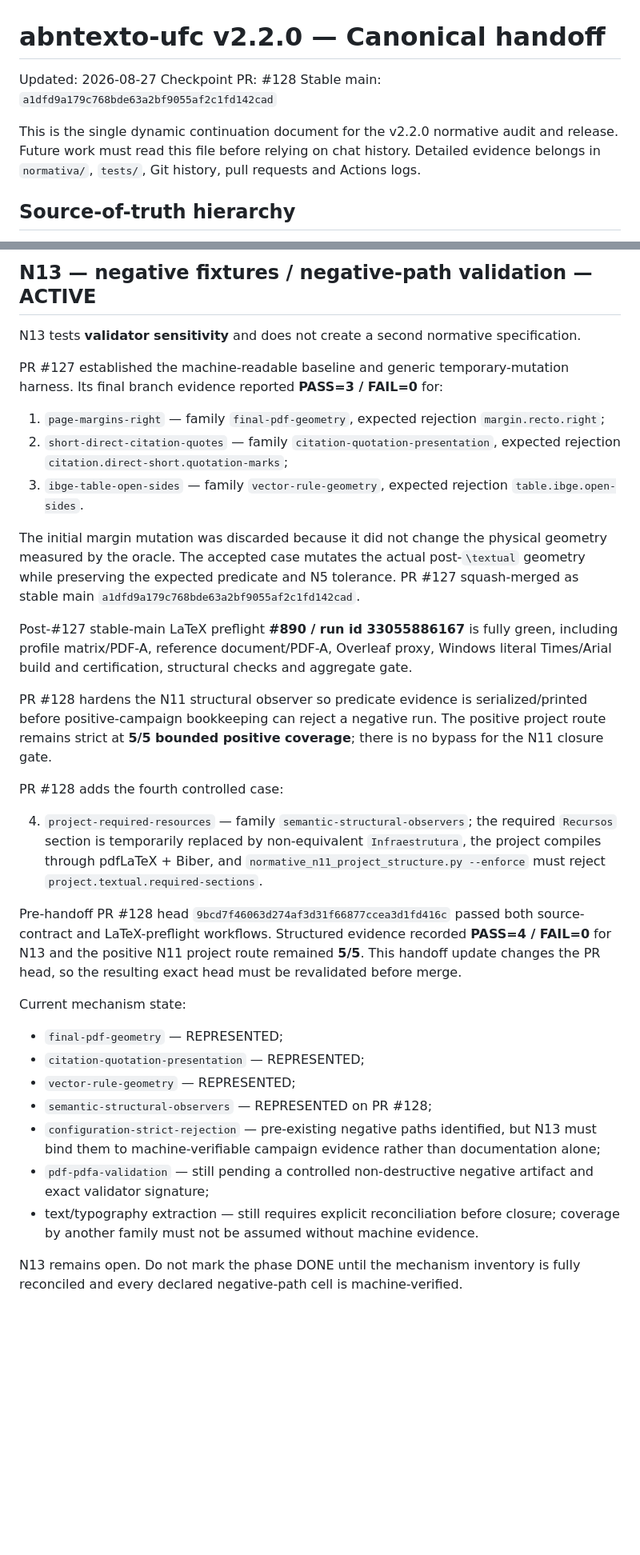
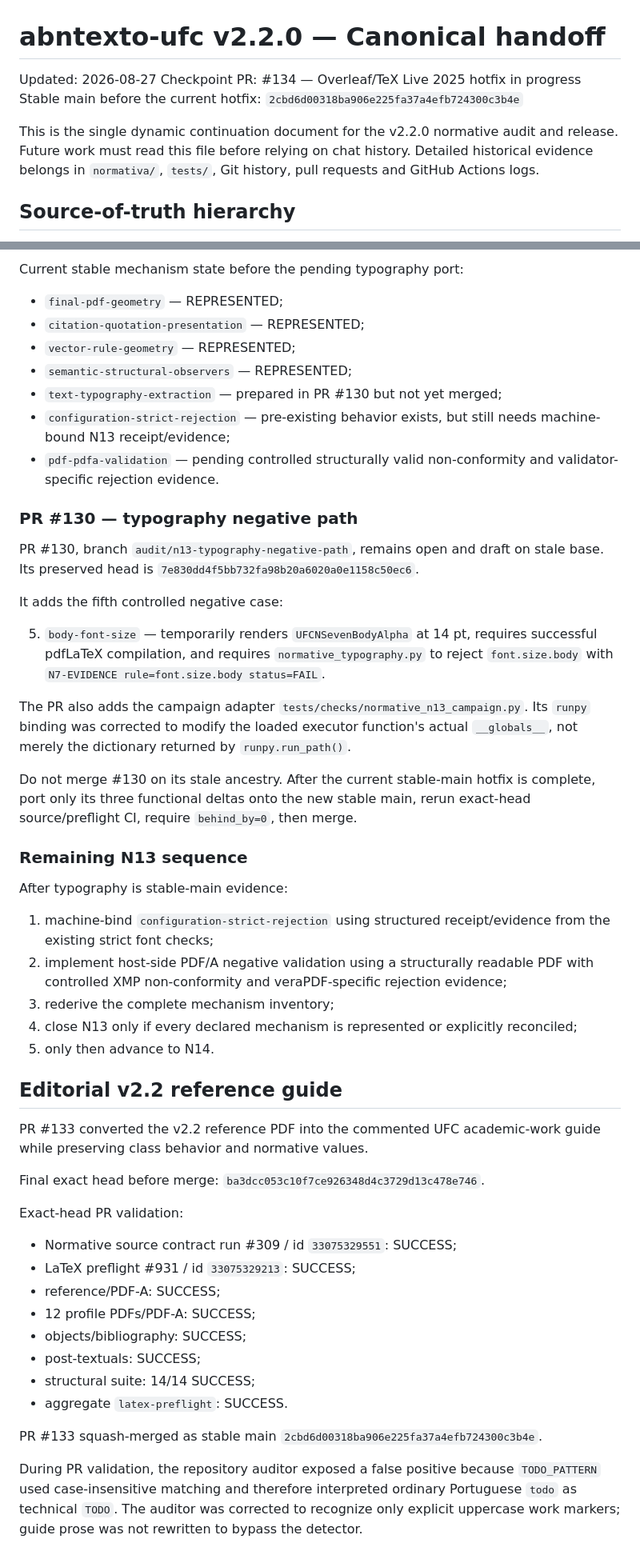
Before and after one commit to tiagosombrra/abntexto-ufc, a Markdown page: docs/HANDOFF-V2.2.0.md, 2 parts joined by grey strips. Shown at 80% size. Drawn GitHub-style; blank space fills up the shorter version.

Commit message:
docs: synchronize v2.2 canonical handoff

```diff
--- a/docs/HANDOFF-V2.2.0.md
+++ b/docs/HANDOFF-V2.2.0.md
@@ -1,10 +1,10 @@
 # abntexto-ufc v2.2.0 — Canonical handoff
 
 Updated: 2026-08-27
-Checkpoint PR: #128
-Stable main: `a1dfd9a179c768bde63a2bf9055af2c1fd142cad`
+Checkpoint PR: #134 — Overleaf/TeX Live 2025 hotfix in progress
+Stable main before the current hotfix: `2cbd6d00318ba906e225fa37a4efb724300c3b4e`
 
-This is the single dynamic continuation document for the v2.2.0 normative audit and release. Future work must read this file before relying on chat history. Detailed evidence belongs in `normativa/`, `tests/`, Git history, pull requests and Actions logs.
+This is the single dynamic continuation document for the v2.2.0 normative audit and release. Future work must read this file before relying on chat history. Detailed historical evidence belongs in `normativa/`, `tests/`, Git history, pull requests and GitHub Actions logs.
 
 ## Source-of-truth hierarchy
 
@@ -163,33 +122,53 @@ No normative values, locators, tolerances, compatibility mappings or proof-state
-## N13 — negative fixtures / negative-path validation — ACTIVE
-
-N13 tests **validator sensitivity** and does not create a second normative specification.
-
-PR #127 established the machine-readable baseline and generic temporary-mutation harness. Its final branch evidence reported **PASS=3 / FAIL=0** for:
-
-1. `page-margins-right` — family `final-pdf-geometry`, expected rejection `margin.recto.right`;
-2. `short-direct-citation-quotes` — family `citation-quotation-presentation`, expected rejection `citation.direct-short.quotation-marks`;
-3. `ibge-table-open-sides` — family `vector-rule-geometry`, expected rejection `table.ibge.open-sides`.
-
-The initial margin mutation was discarded because it did not change the physical geometry measured by the oracle. The accepted case mutates the actual post-`\textual` geometry while preserving the expected predicate and N5 tolerance. PR #127 squash-merged as stable main `a1dfd9a179c768bde63a2bf9055af2c1fd142cad`.
-
-Post-#127 stable-main LaTeX preflight **#890 / run id 33055886167** is fully green, including profile matrix/PDF-A, reference document/PDF-A, Overleaf proxy, Windows literal Times/Arial build and certification, structural checks and aggregate gate.
-
-PR #128 hardens the N11 structural observer so predicate evidence is serialized/printed before positive-campaign bookkeeping can reject a negative run. The positive project route remains strict at **5/5 bounded positive coverage**; there is no bypass for the N11 closure gate.
-
-PR #128 adds the fourth controlled case:
-
-4. `project-required-resources` — family `semantic-structural-observers`; the required `Recursos` section is temporarily replaced by non-equivalent `Infraestrutura`, the project compiles through pdfLaTeX + Biber, and `normative_n11_project_structure.py --enforce` must reject `project.textual.required-sections`.
-
-Pre-handoff PR #128 head `9bcd7f46063d274af3d31f66877ccea3d1fd416c` passed both source-contract and LaTeX-preflight workflows. Structured evidence recorded **PASS=4 / FAIL=0** for N13 and the positive N11 project route remained **5/5**. This handoff update changes the PR head, so the resulting exact head must be revalidated before merge.
-
-Current mechanism state:
+Current stable mechanism state before the pending typography port:
 
 - `final-pdf-geometry` — REPRESENTED;
 - `citation-quotation-presentation` — REPRESENTED;
 - `vector-rule-geometry` — REPRESENTED;
-- `semantic-structural-observers` — REPRESENTED on PR #128;
-- `configuration-strict-rejection` — pre-existing negative paths identified, but N13 must bind them to machine-verifiable campaign evidence rather than documentation alone;
-- `pdf-pdfa-validation` — still pending a controlled non-destructive negative artifact and exact validator signature;
-- text/typography extraction — still requires explicit reconciliation before closure; coverage by another family must not be assumed without machine evidence.
+- `semantic-structural-observers` — REPRESENTED;
+- `text-typography-extraction` — prepared in PR #130 but not yet merged;
+- `configuration-strict-rejection` — pre-existing behavior exists, but still needs machine-bound N13 receipt/evidence;
+- `pdf-pdfa-validation` — pending controlled structurally valid non-conformity and validator-specific rejection evidence.
 
-N13 remains open. Do not mark the phase DONE until the mechanism inventory is fully reconciled and every declared negative-path cell is machine-verified.
+### PR #130 — typography negative path
+
+PR #130, branch `audit/n13-typography-negative-path`, remains open and draft on stale base. Its preserved head is `7e830dd4f5bb732fa98b20a6020a0e1158c50ec6`.
+
+It adds the fifth controlled negative case:
+
+5. `body-font-size` — temporarily renders `UFCNSevenBodyAlpha` at 14 pt, requires successful pdfLaTeX compilation, and requires `normative_typography.py` to reject `font.size.body` with `N7-EVIDENCE rule=font.size.body status=FAIL`.
+
+The PR also adds the campaign adapter `tests/checks/normative_n13_campaign.py`. Its `runpy` binding was corrected to modify the loaded executor function's actual `__globals__`, not merely the dictionary returned by `runpy.run_path()`.
+
+Do not merge #130 on its stale ancestry. After the current stable-main hotfix is complete, port only its three functional deltas onto the new stable main, rerun exact-head source/preflight CI, require `behind_by=0`, then merge.
+
+### Remaining N13 sequence
+
+After typography is stable-main evidence:
+
+1. machine-bind `configuration-strict-rejection` using structured receipt/evidence from the existing strict font checks;
+2. implement host-side PDF/A negative validation using a structurally readable PDF with controlled XMP non-conformity and veraPDF-specific rejection evidence;
+3. rederive the complete mechanism inventory;
+4. close N13 only if every declared mechanism is represented or explicitly reconciled;
+5. only then advance to N14.
+
+## Editorial v2.2 reference guide
+
+PR #133 converted the v2.2 reference PDF into the commented UFC academic-work guide while preserving class behavior and normative values.
+
+Final exact head before merge: `ba3dcc053c10f7ce926348d4c3729d13c478e746`.
+
+Exact-head PR validation:
+
+- Normative source contract run #309 / id `33075329551`: SUCCESS;
+- LaTeX preflight #931 / id `33075329213`: SUCCESS;
+- reference/PDF-A: SUCCESS;
+- 12 profile PDFs/PDF-A: SUCCESS;
+- objects/bibliography: SUCCESS;
+- post-textuals: SUCCESS;
+- structural suite: 14/14 SUCCESS;
+- aggregate `latex-preflight`: SUCCESS.
+
+PR #133 squash-merged as stable main `2cbd6d00318ba906e225fa37a4efb724300c3b4e`.
+
+During PR validation, the repository auditor exposed a false positive because `TODO_PATTERN` used case-insensitive matching and therefore interpreted ordinary Portuguese `todo` as technical `TODO`. The auditor was corrected to recognize only explicit uppercase work markers; guide prose was not rewritten to bypass the detector.
+
```
Also changed, not shown: other parts of docs/HANDOFF-V2.2.0.md (+61 -85 lines).
